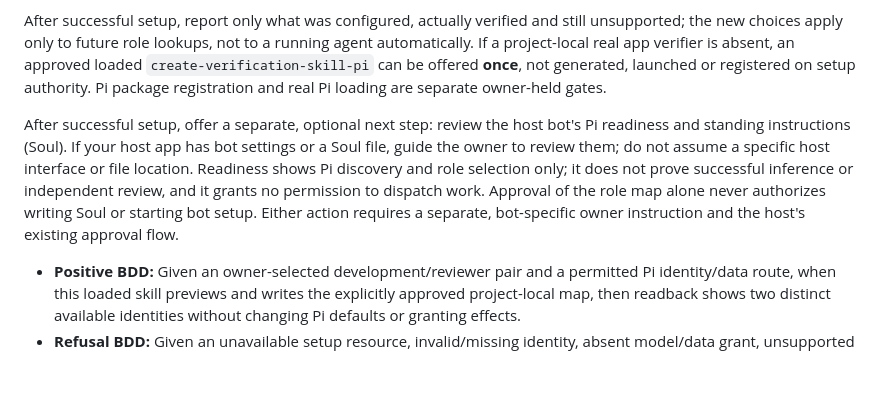
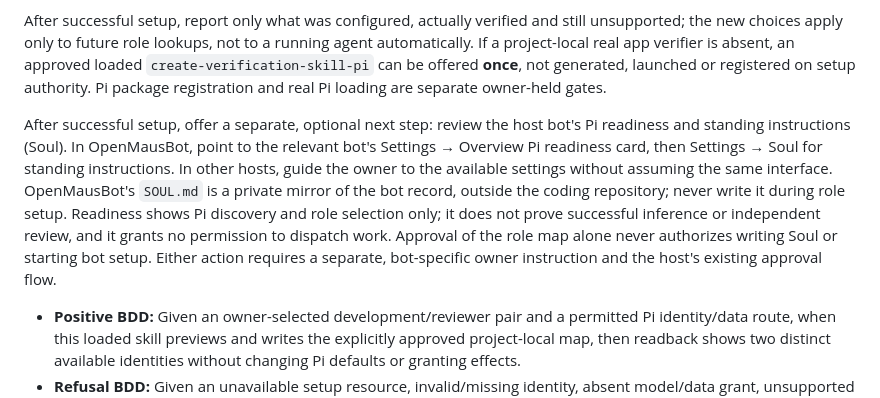
Before and after one commit to evoclock/pi-poteto-mode, a Markdown page: skills/setup-pstack-pi/SKILL.md, the part around the change. Rendered like a GitHub page; blank space fills up the shorter version.

Commit message:
Point role setup to bot readiness and Soul review

```diff
--- a/skills/setup-pstack-pi/SKILL.md
+++ b/skills/setup-pstack-pi/SKILL.md
@@ -19,7 +19,7 @@ Preview the exact before/after JSON and destination for owner approval. Only aft
 
 After successful setup, report only what was configured, actually verified and still unsupported; the new choices apply only to future role lookups, not to a running agent automatically. If a project-local real app verifier is absent, an approved loaded `create-verification-skill-pi` can be offered **once**, not generated, launched or registered on setup authority. Pi package registration and real Pi loading are separate owner-held gates.
 
-After successful setup, offer a separate, optional next step: review the host bot's Pi readiness and standing instructions (Soul). If your host app has bot settings or a Soul file, guide the owner to review them; do not assume a specific host interface or file location. Readiness shows Pi discovery and role selection only; it does not prove successful inference or independent review, and it grants no permission to dispatch work. Approval of the role map alone never authorizes writing Soul or starting bot setup. Either action requires a separate, bot-specific owner instruction and the host's existing approval flow.
+After successful setup, offer a separate, optional next step: review the host bot's Pi readiness and standing instructions (Soul). In OpenMausBot, point to the relevant bot's Settings → Overview Pi readiness card, then Settings → Soul for standing instructions. In other hosts, guide the owner to the available settings without assuming the same interface. OpenMausBot's `SOUL.md` is a private mirror of the bot record, outside the coding repository; never write it during role setup. Readiness shows Pi discovery and role selection only; it does not prove successful inference or independent review, and it grants no permission to dispatch work. Approval of the role map alone never authorizes writing Soul or starting bot setup. Either action requires a separate, bot-specific owner instruction and the host's existing approval flow.
 
 - **Positive BDD:** Given an owner-selected development/reviewer pair and a permitted Pi identity/data route, when this loaded skill previews and writes the explicitly approved project-local map, then readback shows two distinct available identities without changing Pi defaults or granting effects.
 - **Refusal BDD:** Given an unavailable setup resource, invalid/missing identity, absent model/data grant, unsupported effort/panel request or no owner approval, when a config write or reviewer use would depend on it, then leave the map unchanged and label that step `blocked`/`unrun`; do not invent a provider slug, `auto` fallback, worker or review pass.
```
